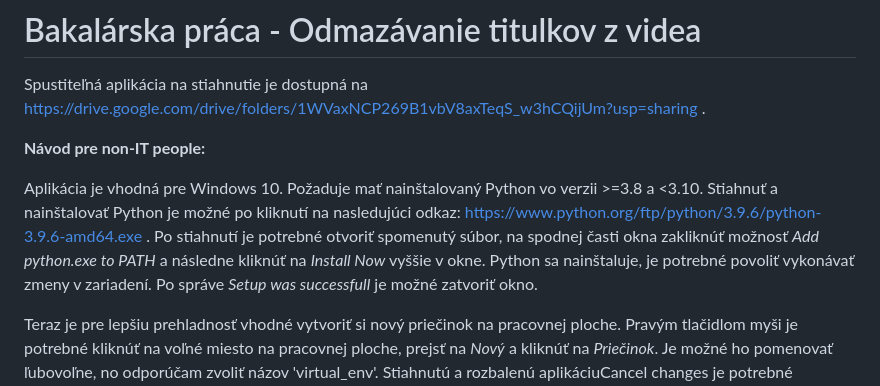
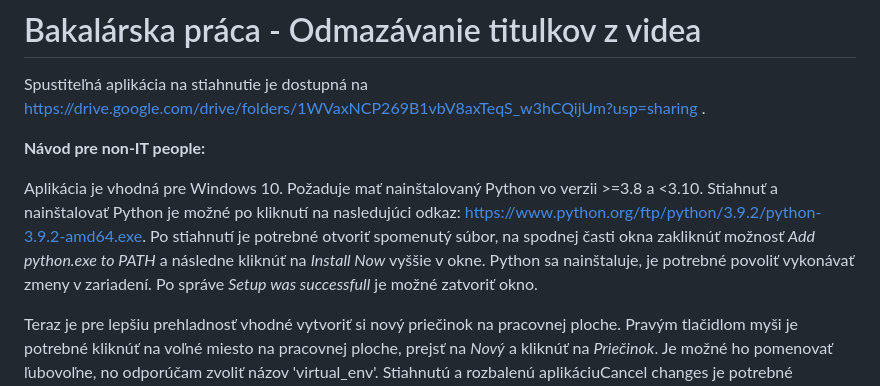
Before and after one commit to emminka/subtitle-remover, a Markdown page: README.md, the part around the change. GitHub-like rendering.

```diff
--- a/README.md
+++ b/README.md
@@ -4,7 +4,7 @@ Spustiteľná aplikácia na stiahnutie je dostupná na https://drive.google.com/
 
 <b>Návod pre non-IT people:</b>
 
-Aplikácia je vhodná pre Windows 10. Požaduje mať nainštalovaný Python vo verzii >=3.8 a <3.10. Stiahnuť a nainštalovať Python je možné po kliknutí na nasledujúci odkaz: https://www.python.org/ftp/python/3.9.6/python-3.9.6-amd64.exe . Po stiahnutí je potrebné otvoriť spomenutý súbor, na spodnej časti okna zakliknúť možnosť <i>Add python.exe to PATH</i> a následne kliknúť na <i>Install Now</i> vyššie v okne. Python sa nainštaluje, je potrebné povoliť vykonávať zmeny v zariadení. Po správe <i>Setup was successfull</i> je možné zatvoriť okno.
+Aplikácia je vhodná pre Windows 10. Požaduje mať nainštalovaný Python vo verzii >=3.8 a <3.10. Stiahnuť a nainštalovať Python je možné po kliknutí na nasledujúci odkaz: https://www.python.org/ftp/python/3.9.2/python-3.9.2-amd64.exe. Po stiahnutí je potrebné otvoriť spomenutý súbor, na spodnej časti okna zakliknúť možnosť <i>Add python.exe to PATH</i> a následne kliknúť na <i>Install Now</i> vyššie v okne. Python sa nainštaluje, je potrebné povoliť vykonávať zmeny v zariadení. Po správe <i>Setup was successfull</i> je možné zatvoriť okno.
 
 Teraz je pre lepšiu prehladnosť vhodné vytvoriť si nový priečinok na pracovnej ploche. Pravým tlačidlom myši je potrebné kliknúť na voľné miesto na pracovnej ploche, prejsť na <i>Nový</i> a kliknúť na <i>Priečinok</i>. Je možné ho pomenovať ľubovoľne, no odporúčam zvoliť názov 'virtual_env'. Stiahnutú a rozbalenú aplikáciuCancel changes je potrebné presunúť do vytvoreného priečinka. Po stisknutí kláves `Win + R`, sa objaví okno, kde zadáte `cmd` a stisknete Enter. Po otvorení Príkazového riadku, je potrebné doň zadať príkaz `cd Desktop`, čím sa presunieme na pracovnú plochu. Následne je potrebné zadať `cd virtual_env`, čím sa presunieme do skôr vytvoreného priečinku. <b>Tip:</b> automatické dopĺňanie slov je možné po stisknutí klávesy <i>Tab</i>.
 
```
